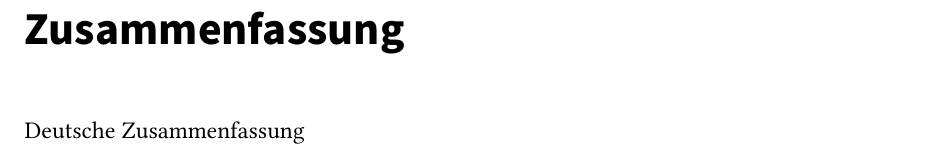
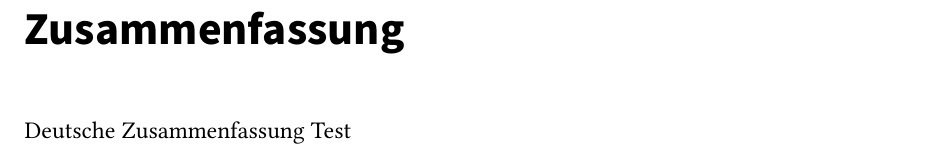
Before and after one commit to DanielDango/LiSSA-RATLR, a LaTeX thesis (thesis.tex, which reads sections/abstract_de.tex): part of page 7 of 29, cut so that both start at the same text. Compiled offline with pdfLaTeX.

Commit message:
Update on Overleaf.

```diff
--- a/sections/abstract_de.tex
+++ b/sections/abstract_de.tex
@@ -11,4 +11,4 @@
 %% Version 1.6, 2024-06-07
 
 \Abstract
-Deutsche Zusammenfassung
+Deutsche Zusammenfassung Test
```
